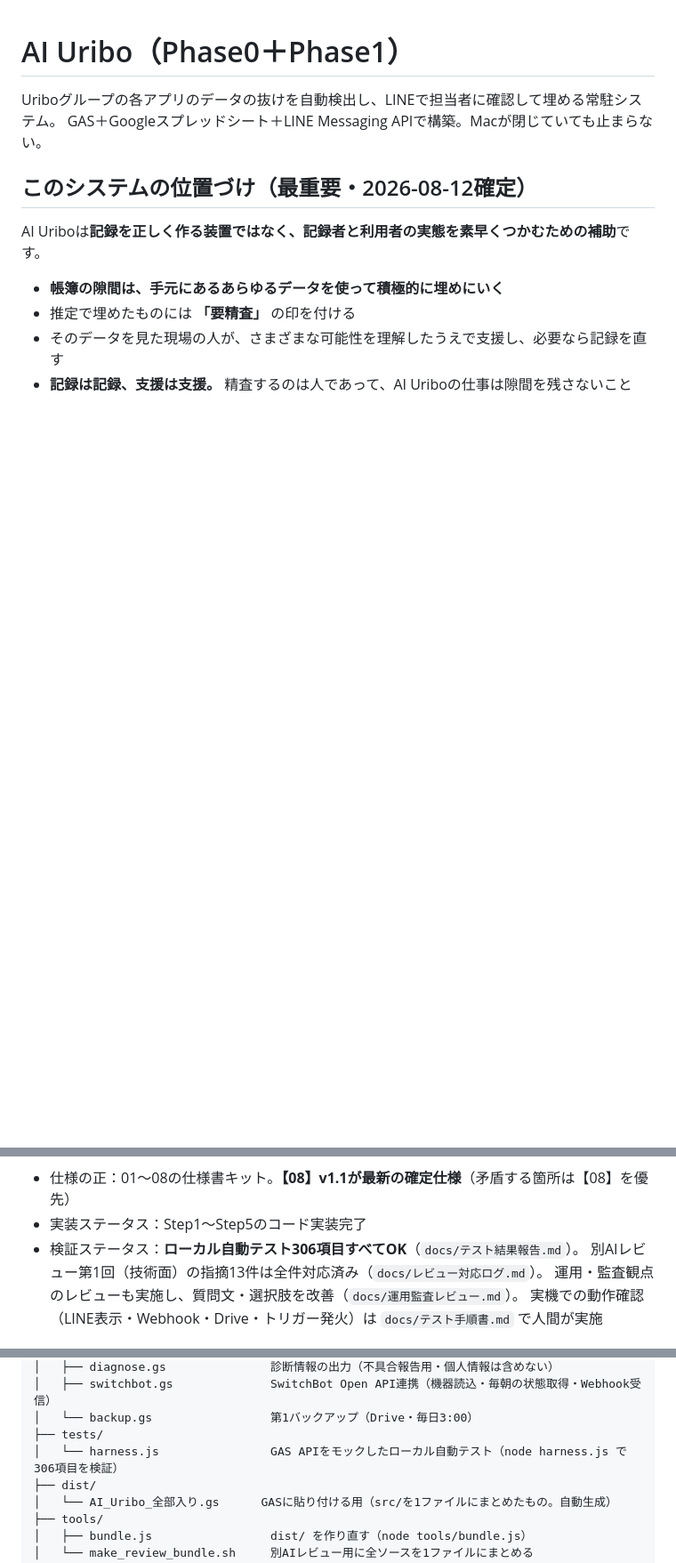
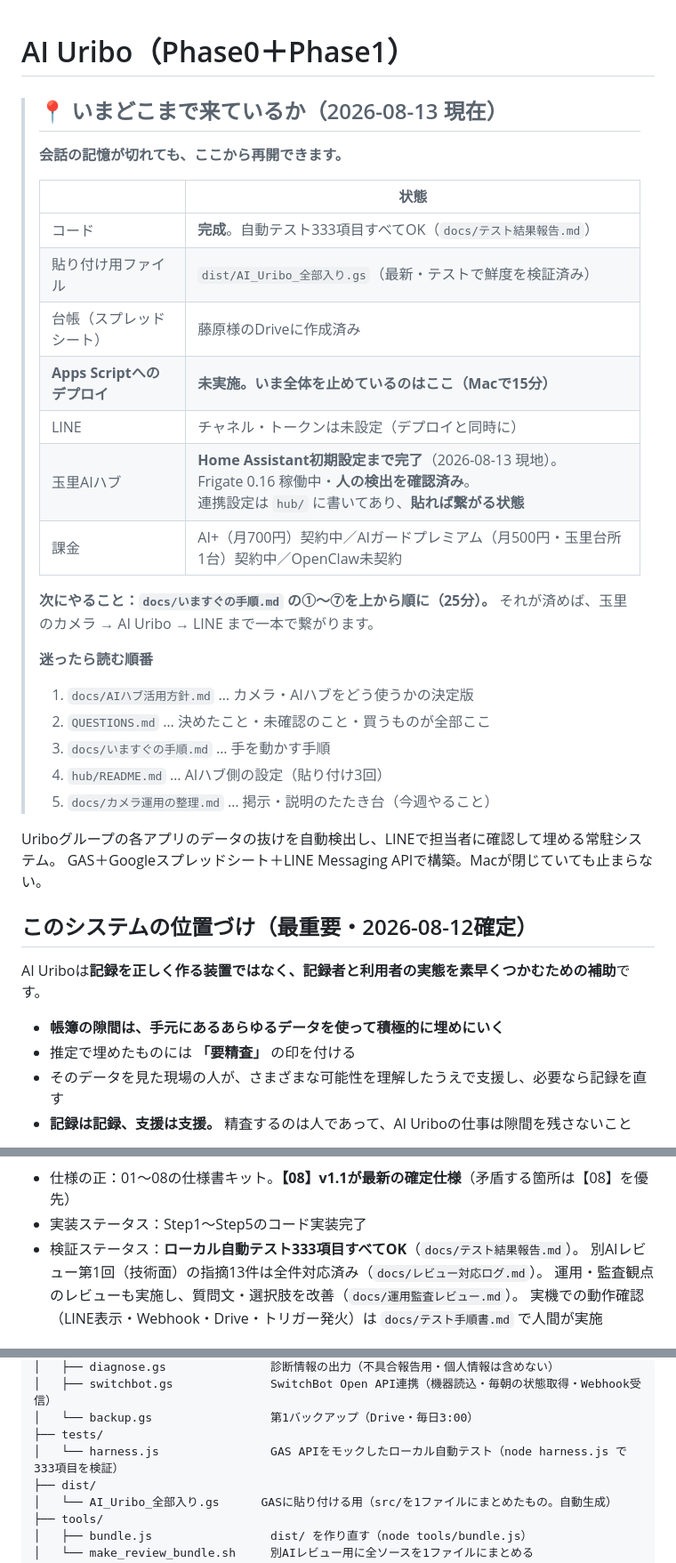
Before and after one commit to uribomarketing-dev/uribobase, a Markdown page: ai-uribo/README.md, 3 parts joined by grey strips. Shown at 89% size. Drawn GitHub-style; blank space fills up the shorter version.

Commit message:
READMEの先頭に「いまどこまで来ているか」を置いた
会話の記憶が切れても、リポジトリだけで再開できるようにするため。
どこで止まっているか（デプロイ未実施）と、読む順番を明示した。

Co-Authored-By: Claude Opus 5 <noreply@anthropic.com>
Claude-Session: https://claude.ai/code/session_01JVxZkjALtVzmEtkuhyCHca

```diff
--- a/ai-uribo/README.md
+++ b/ai-uribo/README.md
@@ -1,4 +1,29 @@
 # AI Uribo（Phase0＋Phase1）
+
+> ## 📍 いまどこまで来ているか（2026-08-13 現在）
+>
+> **会話の記憶が切れても、ここから再開できます。**
+>
+> | | 状態 |
+> |---|---|
+> | コード | **完成**。自動テスト333項目すべてOK（`docs/テスト結果報告.md`） |
+> | 貼り付け用ファイル | `dist/AI_Uribo_全部入り.gs`（最新・テストで鮮度を検証済み） |
+> | 台帳（スプレッドシート） | 藤原様のDriveに作成済み |
+> | **Apps Scriptへのデプロイ** | **未実施。いま全体を止めているのはここ（Macで15分）** |
+> | LINE | チャネル・トークンは未設定（デプロイと同時に） |
+> | 玉里AIハブ | **Home Assistant初期設定まで完了**（2026-08-13 現地）。<br>Frigate 0.16 稼働中・**人の検出を確認済み**。<br>連携設定は `hub/` に書いてあり、**貼れば繋がる状態** |
+> | 課金 | AI+（月700円）契約中／AIガードプレミアム（月500円・玉里台所1台）契約中／OpenClaw未契約 |
+>
+> **次にやること：`docs/いますぐの手順.md` の①〜⑦を上から順に（25分）。**
+> それが済めば、玉里のカメラ → AI Uribo → LINE まで一本で繋がります。
+>
+> **迷ったら読む順番**
+> 1. `docs/AIハブ活用方針.md` … カメラ・AIハブをどう使うかの決定版
+> 2. `QUESTIONS.md` … 決めたこと・未確認のこと・買うものが全部ここ
+> 3. `docs/いますぐの手順.md` … 手を動かす手順
+> 4. `hub/README.md` … AIハブ側の設定（貼り付け3回）
+> 5. `docs/カメラ運用の整理.md` … 掲示・説明のたたき台（今週やること）
+
 
 Uriboグループの各アプリのデータの抜けを自動検出し、LINEで担当者に確認して埋める常駐システム。
 GAS＋Googleスプレッドシート＋LINE Messaging APIで構築。Macが閉じていても止まらない。
@@ -35,7 +60,7 @@ AI Uriboは**記録を正しく作る装置ではなく、記録者と利用者
 
 - 仕様の正：01〜08の仕様書キット。**【08】v1.1が最新の確定仕様**（矛盾する箇所は【08】を優先）
 - 実装ステータス：Step1〜Step5のコード実装完了
-- 検証ステータス：**ローカル自動テスト306項目すべてOK**（`docs/テスト結果報告.md`）。
+- 検証ステータス：**ローカル自動テスト333項目すべてOK**（`docs/テスト結果報告.md`）。
   別AIレビュー第1回（技術面）の指摘13件は全件対応済み（`docs/レビュー対応ログ.md`）。
   運用・監査観点のレビューも実施し、質問文・選択肢を改善（`docs/運用監査レビュー.md`）。
   実機での動作確認（LINE表示・Webhook・Drive・トリガー発火）は `docs/テスト手順書.md` で人間が実施
@@ -86,7 +111,7 @@ ai-uribo/
 │   ├── switchbot.gs              SwitchBot Open API連携（機器読込・毎朝の状態取得・Webhook受信）
 │   └── backup.gs                 第1バックアップ（Drive・毎日3:00）
 ├── tests/
-│   └── harness.js                GAS APIをモックしたローカル自動テスト（node harness.js で306項目を検証）
+│   └── harness.js                GAS APIをモックしたローカル自動テスト（node harness.js で333項目を検証）
 ├── dist/
 │   └── AI_Uribo_全部入り.gs      GASに貼り付ける用（src/を1ファイルにまとめたもの。自動生成）
 ├── tools/
```
